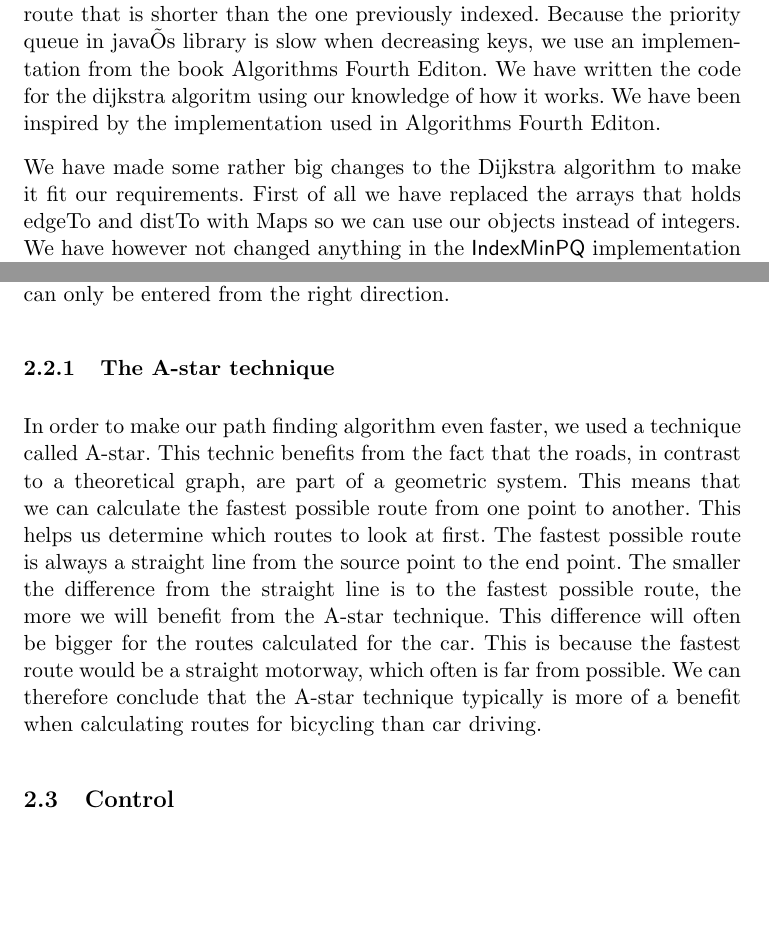
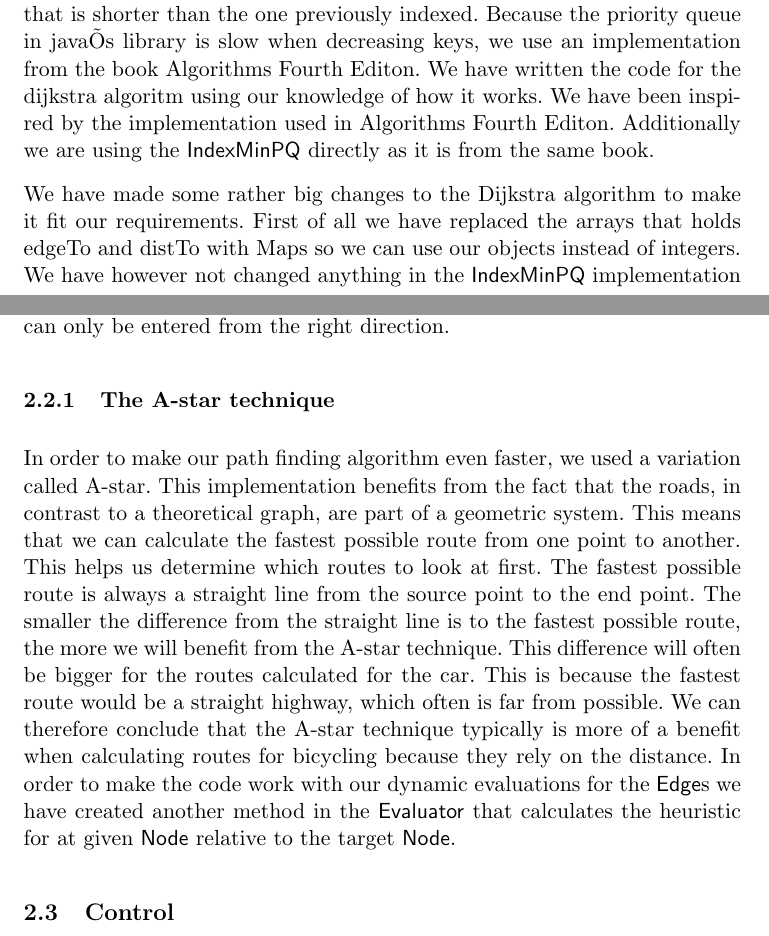
Before and after one commit to itu-bswu/KF04, a LaTeX document (rapport/secondPart/Rapport.tex): two parts of pages 5 and 6 of 9, joined at a grey line, cut so that both start at the same text, the shorter picture padded with empty space. Compiled offline with pdfLaTeX; the source files are stored in an older character set and shown here as Unicode.

Commit message:
rewritten and extended the A* section of the text a bit

```diff
--- a/rapport/secondPart/Rapport.tex
+++ b/rapport/secondPart/Rapport.tex
@@ -123,7 +123,8 @@ the one previously indexed. Because the priority queue in javaÕs library is slo
 when decreasing keys, we use an implementation from the book Algorithms Fourth
 Editon. We have written the code for the dijkstra algoritm using our knowledge
 of how it works. We have been inspired by the implementation used in Algorithms
-Fourth Editon.
+Fourth Editon. Additionally we are using the \class{IndexMinPQ} directly as it is
+from the same book.
 
 We have made some rather big changes to the Dijkstra algorithm to make it fit our
 requirements. First of all we have replaced the arrays that holds edgeTo and distTo
@@ -149,8 +150,8 @@ wrong way. This cheat however, gives accurate routes since the access and exit r
 without error and can only be entered from the right direction.
 
 \subsubsection{The A-star technique}
-In order to make our path finding algorithm even faster, we used a technique
-called A-star. This technic benefits from the fact that the roads, in contrast
+In order to make our path finding algorithm even faster, we used a variation
+called A-star. This implementation benefits from the fact that the roads, in contrast
 to a theoretical graph, are part of a geometric system. This means that we can
 calculate the fastest possible route from one point to another. This helps us
 determine which routes to look at first. The fastest possible route is always a
@@ -158,9 +159,12 @@ straight line from the source point to the end point. The smaller the difference
 from the straight line is to the fastest possible route, the more we will
 benefit from the A-star technique. This difference will often be bigger for the
 routes calculated for the car. This is because the fastest route would be a
-straight motorway, which often is far from possible. We can therefore conclude
+straight highway, which often is far from possible. We can therefore conclude
 that the A-star technique typically is more of a benefit when calculating routes
-for bicycling than car driving.
+for bicycling because they rely on the distance.
+In order to make the code work with our dynamic evaluations for the \class{Edge}s we have
+created another method in the \class{Evaluator} that calculates the heuristic for
+at given \class{Node} relative to the target \class{Node}.
 
 \subsection{Control}
 A lot has changed in \class{Control} since our last version. We have changed a
```
Also changed, not shown: 1 other file.
